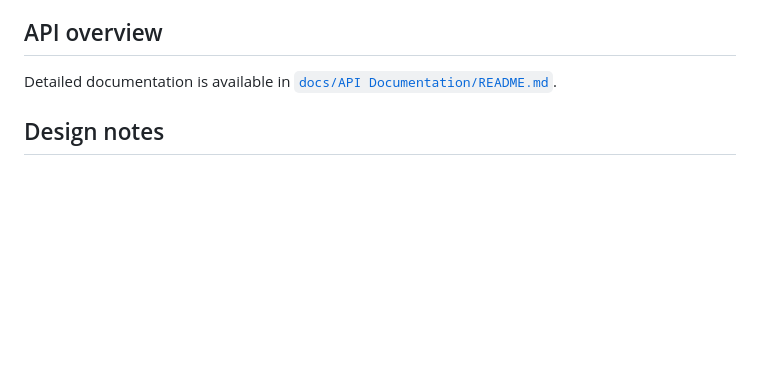
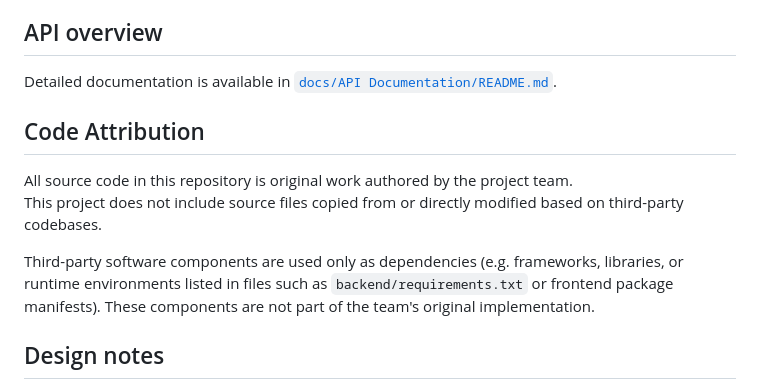
Before and after one commit to lwowlwowl/Personal-AI-Wardrobe-Assistant, a Markdown page: src/README.md, the part around the change. GitHub-like rendering; blank space fills up the shorter version.

Commit message:
doc: 补充README.md

```diff
--- a/src/README.md
+++ b/src/README.md
@@ -262,6 +262,13 @@ Test summary: [Click to test summary](./docs/Test%20Summary/Summary_of_Quality_A
 
 Detailed documentation is available in [`docs/API Documentation/README.md`](./docs/API%20Documentation/README.md).
 
+## Code Attribution
+
+All source code in this repository is original work authored by the project team.
+This project does not include source files copied from or directly modified based on third-party codebases.
+
+Third-party software components are used only as dependencies (e.g. frameworks, libraries, or runtime environments listed in files such as `backend/requirements.txt` or frontend package manifests). These components are not part of the team's original implementation.
+
 ## Design notes
 
 **Structured AI output**
```
